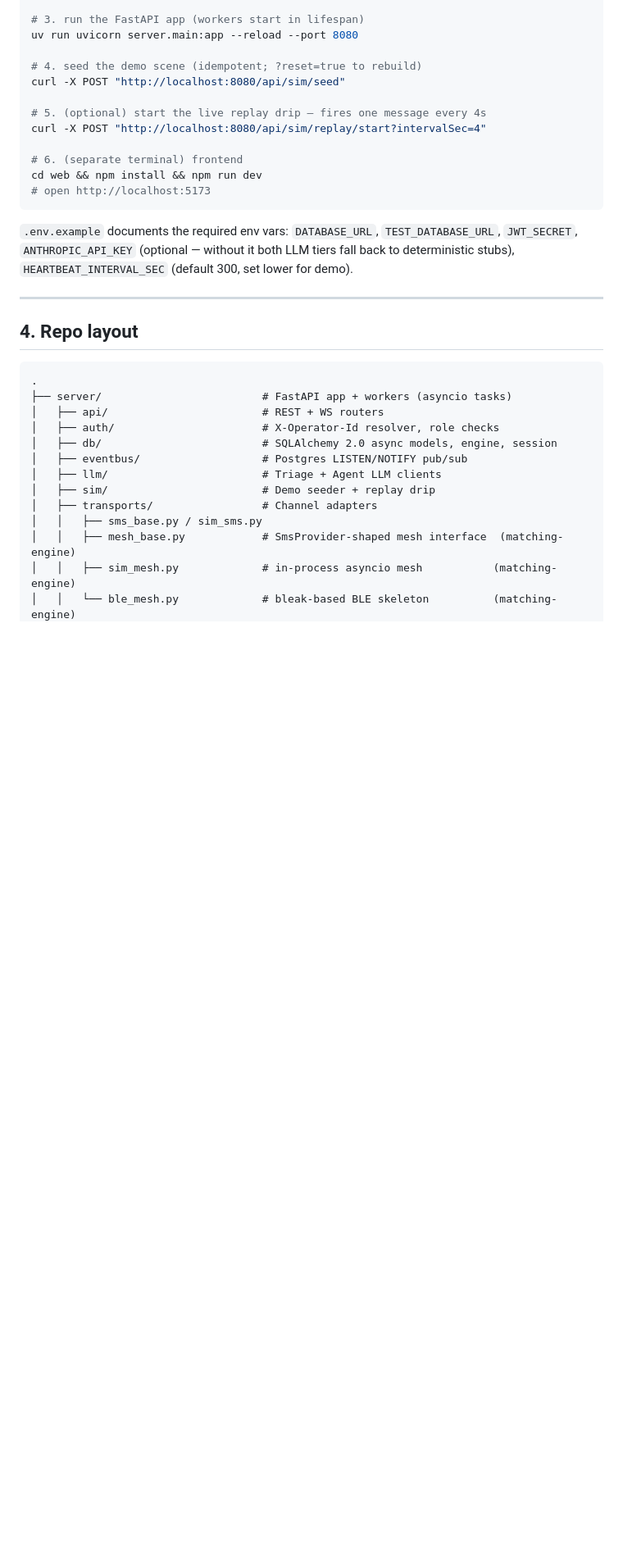
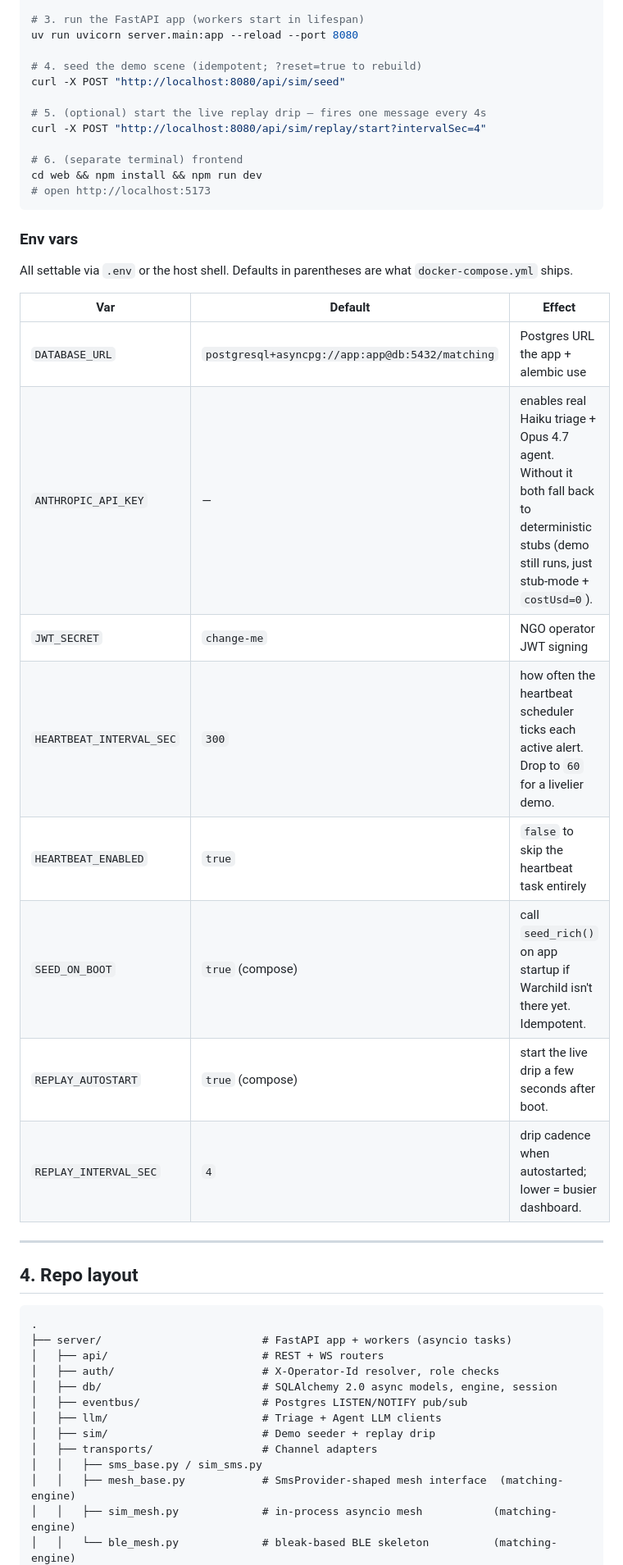
Before and after one commit to MichielMAnalytics/anth-hackathon26, a Markdown page: README.md, the part around one of its changes. Shown at 82% size. GitHub-like rendering; blank space fills up the shorter version.

````diff
--- a/README.md
+++ b/README.md
@@ -122,7 +140,21 @@ cd web && npm install && npm run dev
 # open http://localhost:5173
 ```
 
-`.env.example` documents the required env vars: `DATABASE_URL`, `TEST_DATABASE_URL`, `JWT_SECRET`, `ANTHROPIC_API_KEY` (optional — without it both LLM tiers fall back to deterministic stubs), `HEARTBEAT_INTERVAL_SEC` (default 300, set lower for demo).
+### Env vars
+
+All settable via `.env` or the host shell. Defaults in parentheses are
+what `docker-compose.yml` ships.
+
+| Var | Default | Effect |
+|---|---|---|
+| `DATABASE_URL` | `postgresql+asyncpg://app:app@db:5432/matching` | Postgres URL the app + alembic use |
+| `ANTHROPIC_API_KEY` | — | enables real Haiku triage + Opus 4.7 agent. Without it both fall back to deterministic stubs (demo still runs, just stub-mode + `costUsd=0`). |
+| `JWT_SECRET` | `change-me` | NGO operator JWT signing |
+| `HEARTBEAT_INTERVAL_SEC` | `300` | how often the heartbeat scheduler ticks each active alert. Drop to `60` for a livelier demo. |
+| `HEARTBEAT_ENABLED` | `true` | `false` to skip the heartbeat task entirely |
+| `SEED_ON_BOOT` | `true` (compose) | call `seed_rich()` on app startup if Warchild isn't there yet. Idempotent. |
+| `REPLAY_AUTOSTART` | `true` (compose) | start the live drip a few seconds after boot. |
+| `REPLAY_INTERVAL_SEC` | `4` | drip cadence when autostarted; lower = busier dashboard. |
 
 ---
 
````
Also changed, not shown: other parts of README.md (+18 -0 lines).
